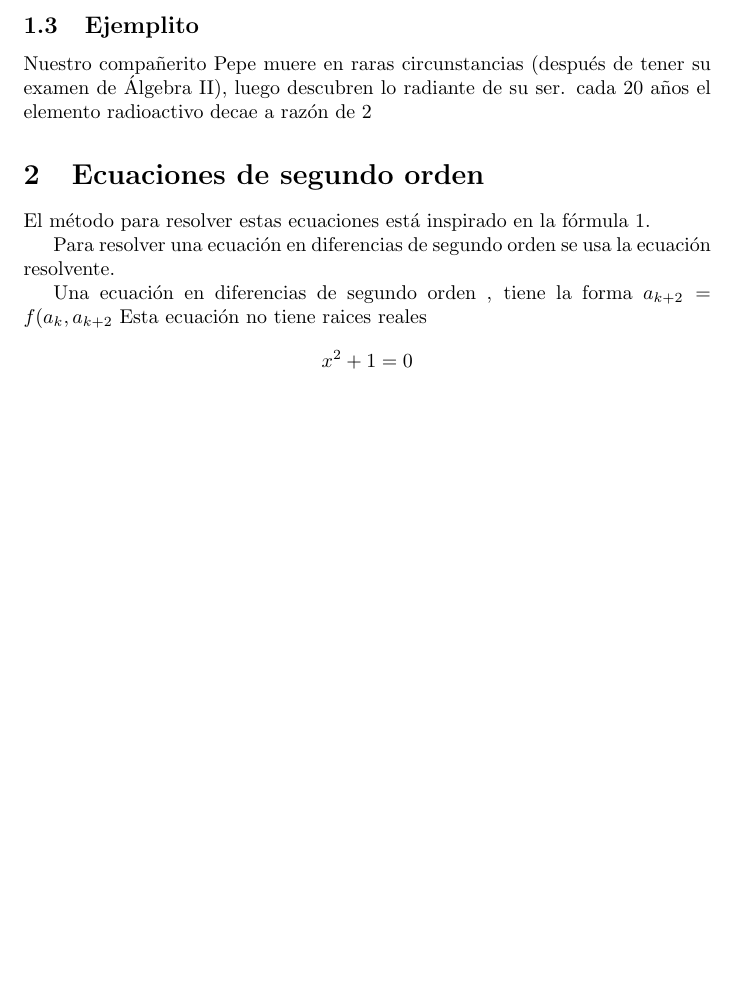
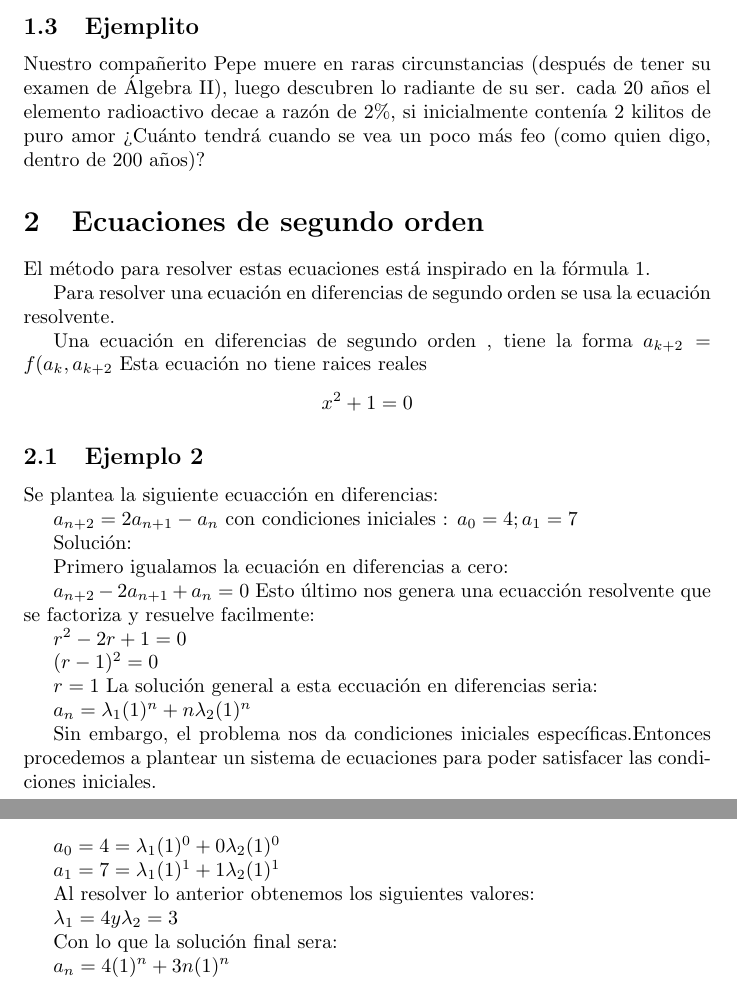
Before and after one commit to susi3003/modelos, a LaTeX document (ejemplo.tex): part of page 2 of 2 before the commit and two parts of pages 2 and 3 of 3 after it, the two joined at a grey line, cut so that both start at the same text, the shorter picture padded with empty space. Compiled offline with pdfLaTeX.

Commit message:
Ejemplo 2

```diff
--- a/ejemplo.tex
+++ b/ejemplo.tex
@@ -58,7 +58,7 @@ Para deducir esta fórmula usamos que $$\sum_{i=0}^{n-1}a^i=\frac{a^n-1}{a-1}$$.
 
 \subsection{Ejemplito}
 
-Nuestro compañerito Pepe muere en raras circunstancias (después de tener su examen de Álgebra II), luego descubren lo radiante de su ser. cada 20 años el elemento radioactivo decae a razón de $2%$, si inicialmente contenía 2 kilitos de puro amor ¿Cuánto tendrá cuando se vea un poco más feo (como quien digo, dentro de 200 años)?
+Nuestro compañerito Pepe muere en raras circunstancias (después de tener su examen de Álgebra II), luego descubren lo radiante de su ser. cada 20 años el elemento radioactivo decae a razón de $2\%$, si inicialmente contenía 2 kilitos de puro amor ¿Cuánto tendrá cuando se vea un poco más feo (como quien digo, dentro de 200 años)?
 \section{Ecuaciones de segundo orden}
 
 El método para resolver estas ecuaciones está inspirado en la fórmula \ref{lineal}.
@@ -67,4 +67,41 @@ Para resolver una ecuación en diferencias de segundo orden se usa la ecuación
 
 Una ecuación en diferencias de segundo orden , tiene la forma $a_{k+2}=f(a_k ,a_{k+2}$
 Esta ecuaci\'on no tiene raices reales $$x^2+1=0$$
+
+
+\subsection{Ejemplo 2}
+
+Se plantea la siguiente ecuacción en diferencias:
+
+$a_{n+2}=2a_{n+1}-a_{n}$ con condiciones iniciales : $a_{0}=4 ; a_{1}=7$
+
+Solución:
+
+Primero igualamos la ecuación en diferencias a cero:
+
+$a_{n+2}-2a_{n+1}+a_{n}=0$ Esto último nos genera una ecuacción resolvente que se factoriza y resuelve facilmente:
+
+$r^2-2r+1=0$
+
+${(r-1)^2=0}$
+
+${r=1}$
+La solución general a esta eccuación en diferencias seria:
+
+$a_{n}=\lambda_{1}(1)^n+n\lambda_{2}(1)^n$
+
+Sin embargo, el problema nos da condiciones iniciales específicas.Entonces procedemos a plantear un sistema de ecuaciones para poder satisfacer las condiciones iniciales.
+
+$a_{0}=4=\lambda_{1}(1)^0+0\lambda_{2}(1)^0$
+
+$a_{1}=7=\lambda_{1}(1)^1+1\lambda_{2}(1)^1$
+
+Al resolver lo anterior obtenemos los siguientes valores:
+
+$\lambda_{1}=4 y \lambda_{2}=3$
+
+Con lo que la solución final sera:
+
+$a_{n}=4(1)^n+3n(1)^n$
+
 \end{document}
```
